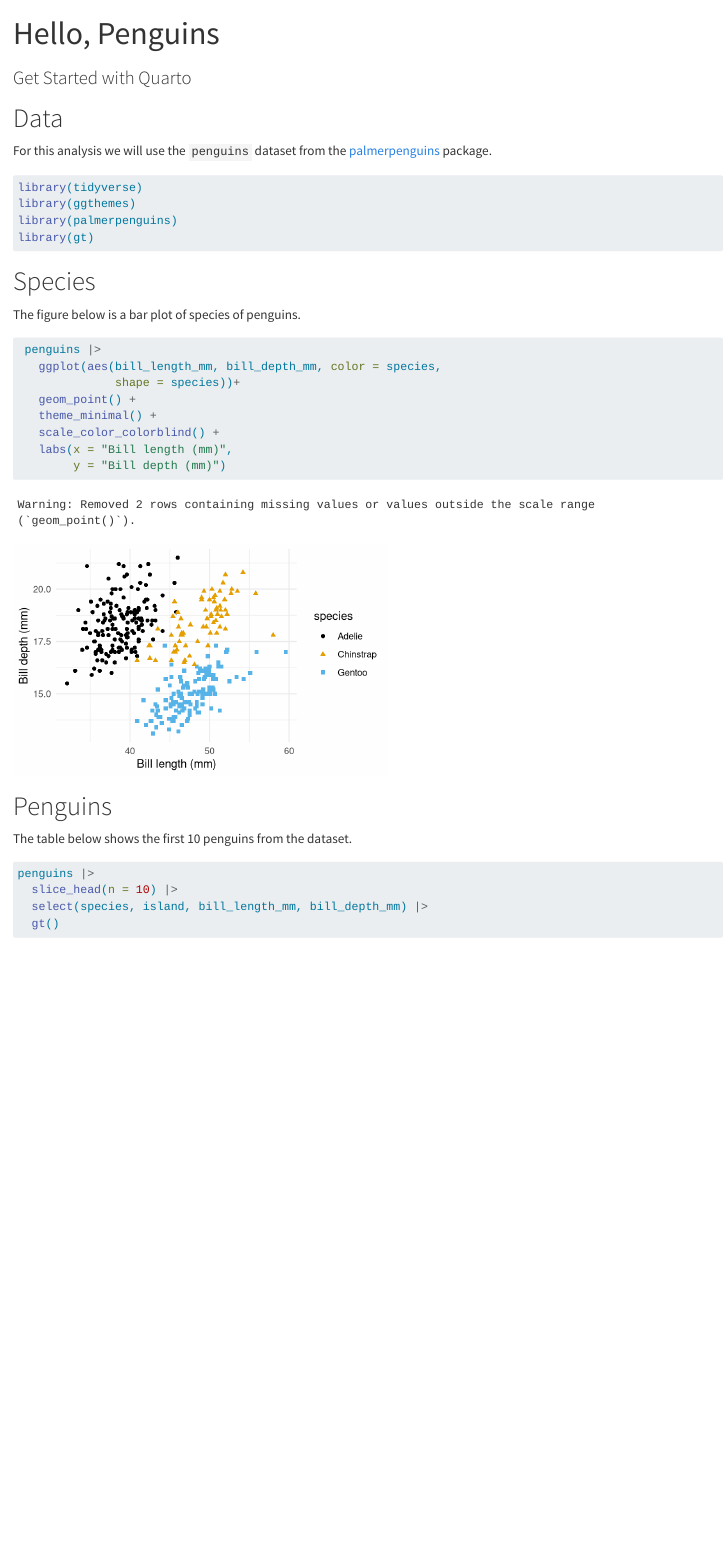
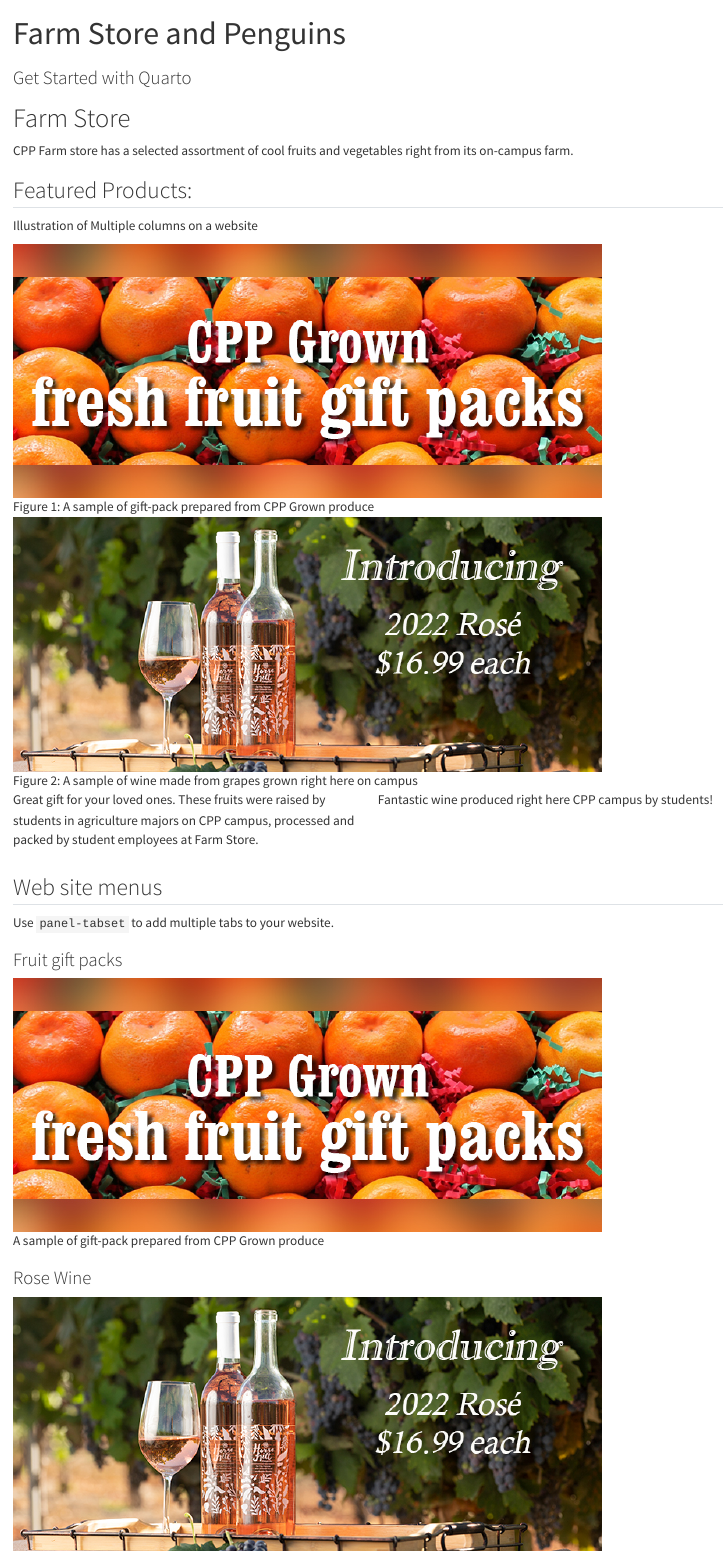
Before and after one commit to jaejungca/dmc, a Quarto document (index-base.qmd): the page in a window 1100 px wide, from its top. Rendered offline with R 4.5, knitr and Pandoc in place of Quarto, with nearby package versions; some code elsewhere in the file could not run offline.

Commit message:
main website updated.

```diff
--- a/index-base.qmd
+++ b/index-base.qmd
@@ -1,6 +1,41 @@
 ---
-title: "Hello, Penguins"
+title: "Farm Store and Penguins"
 subtitle: "Get Started with Quarto"
 format: html
 editor: visual
 ---
+
+# Farm Store
+
+CPP Farm store has a selected assortment of cool fruits and vegetables right from its on-campus farm.
+
+## Featured Products:
+
+Illustration of Multiple columns on a website
+
+::: {layout-ncol="2"}
+![A sample of gift-pack prepared from CPP Grown produce](gift-pack2022.jpg){#fig-gift}
+
+![A sample of wine made from grapes grown right here on campus](2022-hv-zin-rose-755x325.jpg){#fig-wine}
+:::
+
+::: columns
+::: {.column width="50%"}
+Great gift for your loved ones. These fruits were raised by students in agriculture majors on CPP campus, processed and packed by student employees at Farm Store.
+:::
+
+::: {.column width="50%"}
+Fantastic wine produced right here CPP campus by students!
+:::
+:::
+
+## Web site menus
+
+Use `panel-tabset` to add multiple tabs to your website.
+
+::: panel-tabset
+### Fruit gift packs
+
+![A sample of gift-pack prepared from CPP Grown produce](gift-pack2022.jpg)
+
+### Rose Wine
```
Also changed, not shown: index-base.qmd (27 more changed lines).
